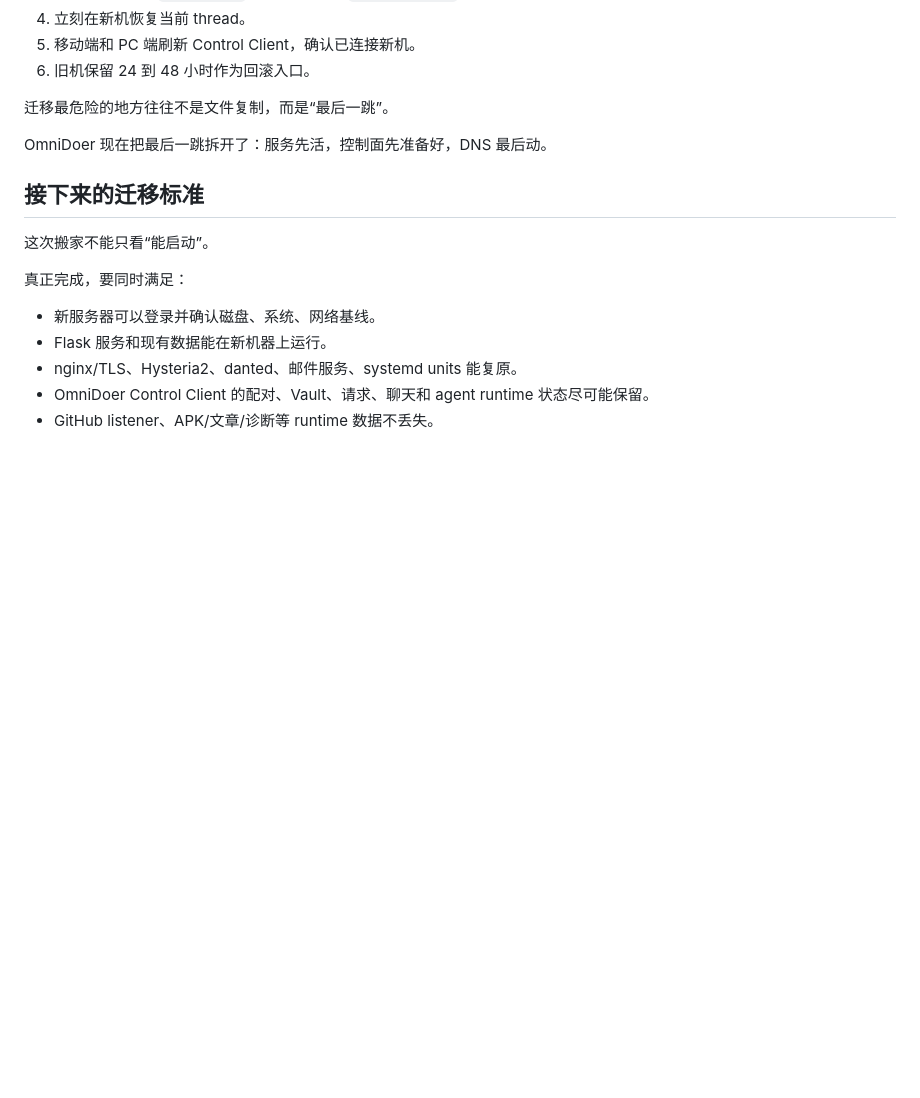
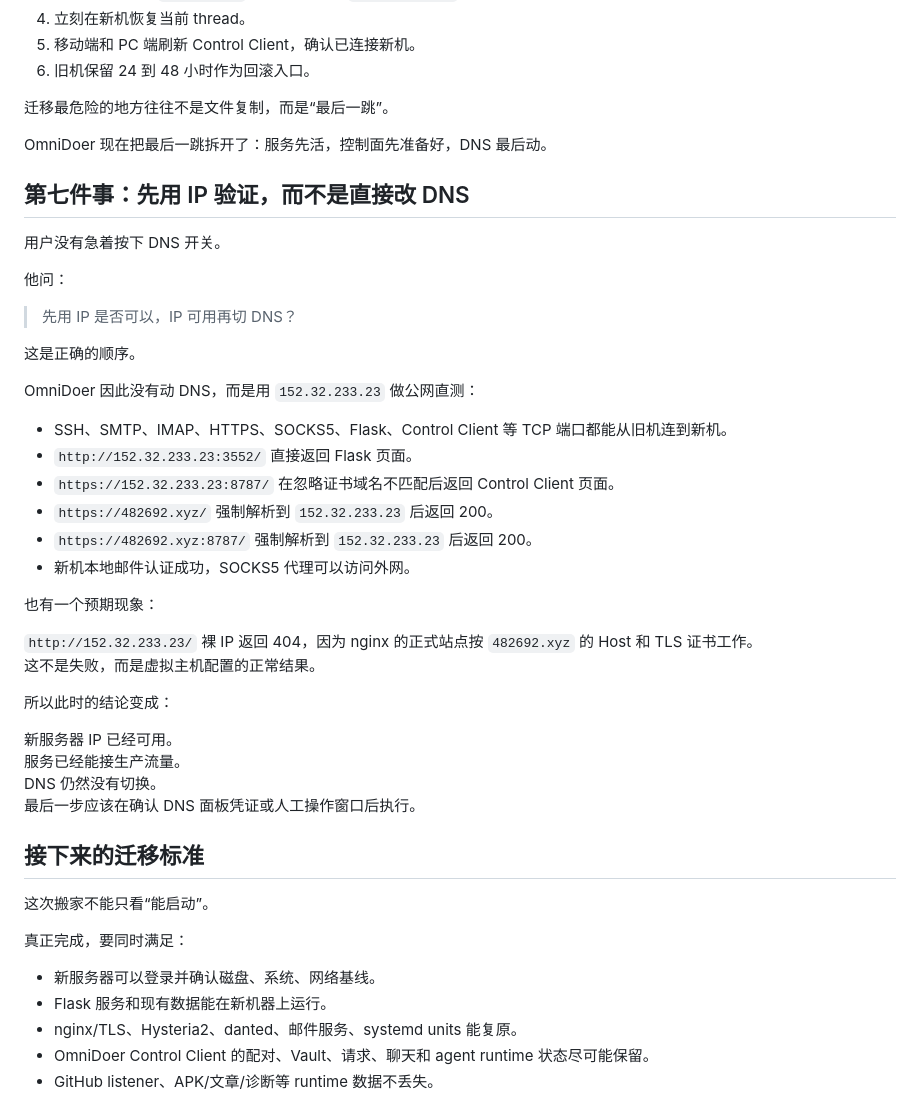
Before and after one commit to OmniDoer/omnidoer.github.io, a Markdown page: artical/omnidoer-moves-itself.md, the part around the change. GitHub-like rendering; blank space fills up the shorter version.

Commit message:
Document IP preflight before DNS cutover

```diff
--- a/artical/omnidoer-moves-itself.md
+++ b/artical/omnidoer-moves-itself.md
@@ -171,6 +171,37 @@ OmniDoer 因此在新机上做了一个额外保护：
 
 OmniDoer 现在把最后一跳拆开了：服务先活，控制面先准备好，DNS 最后动。
 
+## 第七件事：先用 IP 验证，而不是直接改 DNS
+
+用户没有急着按下 DNS 开关。
+
+他问：
+
+> 先用 IP 是否可以，IP 可用再切 DNS？
+
+这是正确的顺序。
+
+OmniDoer 因此没有动 DNS，而是用 `152.32.233.23` 做公网直测：
+
+- SSH、SMTP、IMAP、HTTPS、SOCKS5、Flask、Control Client 等 TCP 端口都能从旧机连到新机。
+- `http://152.32.233.23:3552/` 直接返回 Flask 页面。
+- `https://152.32.233.23:8787/` 在忽略证书域名不匹配后返回 Control Client 页面。
+- `https://482692.xyz/` 强制解析到 `152.32.233.23` 后返回 200。
+- `https://482692.xyz:8787/` 强制解析到 `152.32.233.23` 后返回 200。
+- 新机本地邮件认证成功，SOCKS5 代理可以访问外网。
+
+也有一个预期现象：
+
+`http://152.32.233.23/` 裸 IP 返回 404，因为 nginx 的正式站点按 `482692.xyz` 的 Host 和 TLS 证书工作。
+这不是失败，而是虚拟主机配置的正常结果。
+
+所以此时的结论变成：
+
+新服务器 IP 已经可用。
+服务已经能接生产流量。
+DNS 仍然没有切换。
+最后一步应该在确认 DNS 面板凭证或人工操作窗口后执行。
+
 ## 接下来的迁移标准
 
 这次搬家不能只看“能启动”。
```
